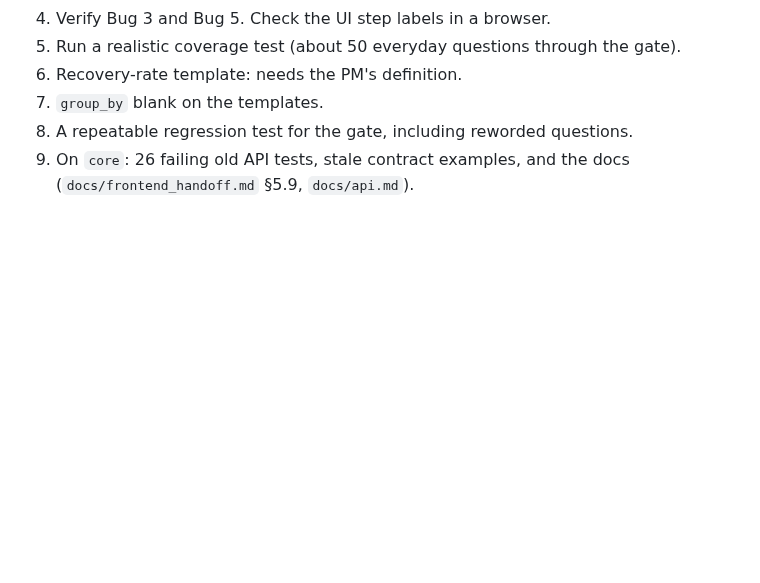
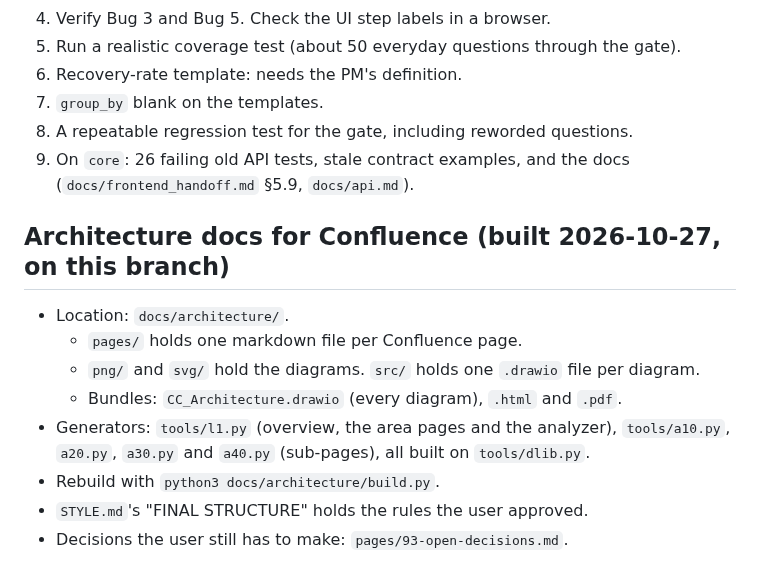
Before and after one commit to Peter-Shamoun/cc, a Markdown page: LOCAL_STATE.md, the part around the change. Drawn GitHub-style; blank space fills up the shorter version.

Commit message:
Architecture docs: gate 3 placed on the parser page, ClaimClarity name in the HTML and catalog, rebuilt; note in LOCAL_STATE
Co-Authored-By: Claude Opus 5.5 <noreply@anthropic.com>
Claude-Session: https://claude.ai/code/session_016uF8mxJK8MMFGsujh3CJ5M

```diff
--- a/LOCAL_STATE.md
+++ b/LOCAL_STATE.md
@@ -55,3 +55,15 @@ The newest working version of CC is NOT in this repo. It is on Peter's other mac
 8. A repeatable regression test for the gate, including reworded questions.
 9. On `core`: 26 failing old API tests, stale contract examples, and the docs (`docs/frontend_handoff.md` §5.9,
    `docs/api.md`).
+
+## Architecture docs for Confluence (built 2026-10-27, on this branch)
+
+- Location: `docs/architecture/`.
+  - `pages/` holds one markdown file per Confluence page.
+  - `png/` and `svg/` hold the diagrams. `src/` holds one `.drawio` file per diagram.
+  - Bundles: `CC_Architecture.drawio` (every diagram), `.html` and `.pdf`.
+- Generators: `tools/l1.py` (overview, the area pages and the analyzer), `tools/a10.py`, `a20.py`, `a30.py` and
+  `a40.py` (sub-pages), all built on `tools/dlib.py`.
+- Rebuild with `python3 docs/architecture/build.py`.
+- `STYLE.md`'s "FINAL STRUCTURE" holds the rules the user approved.
+- Decisions the user still has to make: `pages/93-open-decisions.md`.
```
Also changed, not shown: docs/architecture/png/14-parser-task.png, 8 other files.
